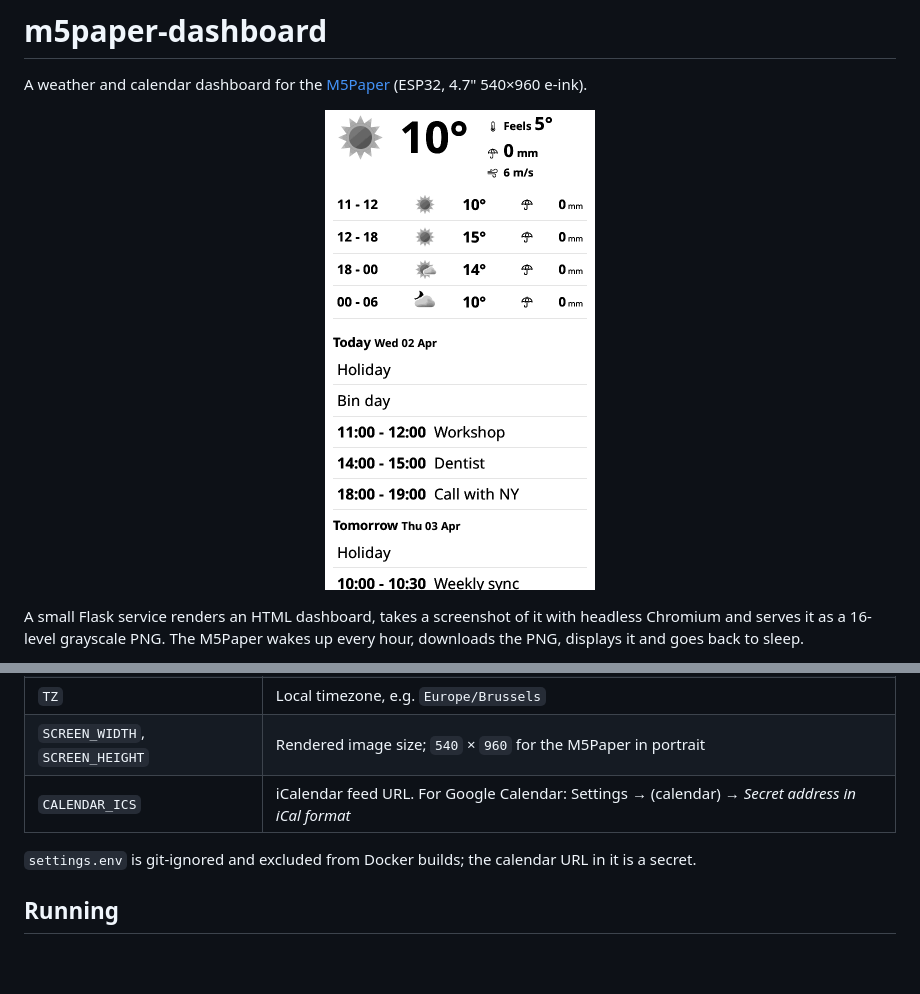
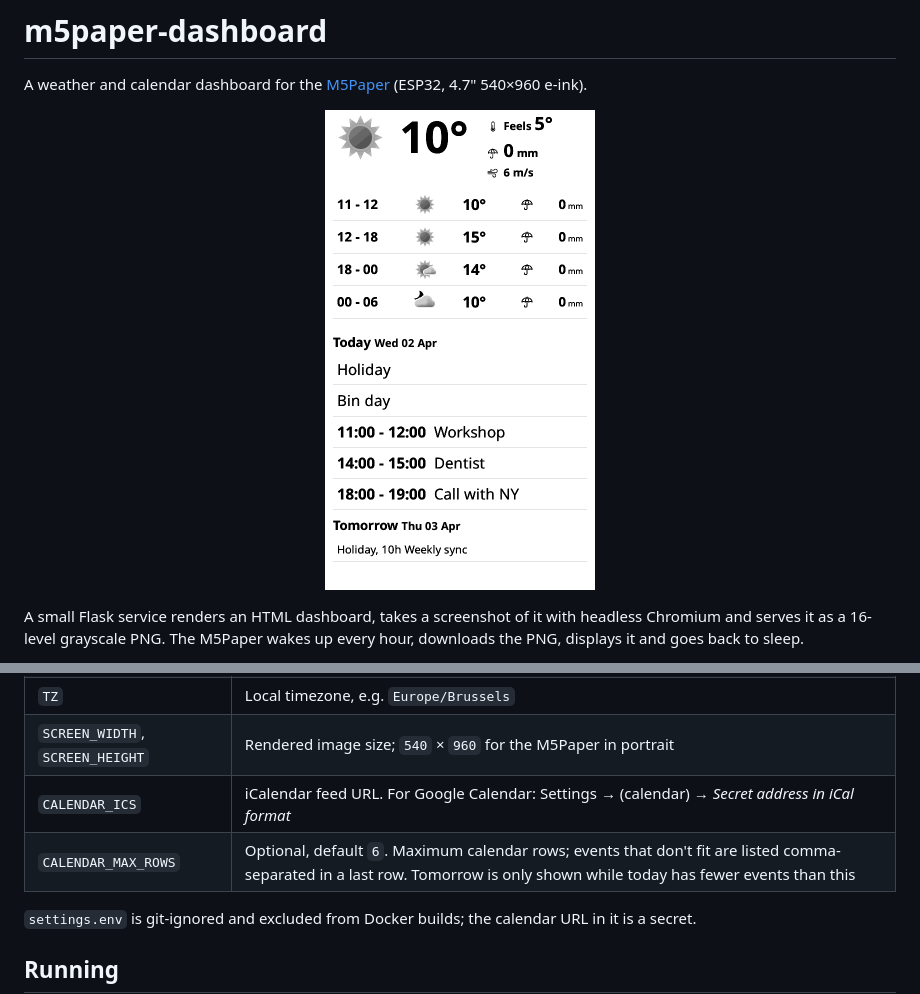
Before and after one commit to zeraien/m5paper-dashboard, a Markdown page: README.md, 2 parts joined by grey strips. GitHub-like rendering; pictures changed too: docs/screenshot.png; blank space fills up the shorter version.

```diff
--- a/README.md
+++ b/README.md
@@ -41,6 +41,7 @@ Copy `web/settings.env.example` to `web/settings.env` and fill it in:
 | `TZ` | Local timezone, e.g. `Europe/Brussels` |
 | `SCREEN_WIDTH`, `SCREEN_HEIGHT` | Rendered image size; `540` × `960` for the M5Paper in portrait |
 | `CALENDAR_ICS` | iCalendar feed URL. For Google Calendar: Settings → (calendar) → *Secret address in iCal format* |
+| `CALENDAR_MAX_ROWS` | Optional, default `6`. Maximum calendar rows; events that don't fit are listed comma-separated in a last row. Tomorrow is only shown while today has fewer events than this |
 
 `settings.env` is git-ignored and excluded from Docker builds; the calendar URL in it is a secret.
 
```
Also changed, not shown: CLAUDE.md (+3 -2 lines), 6 other files.
